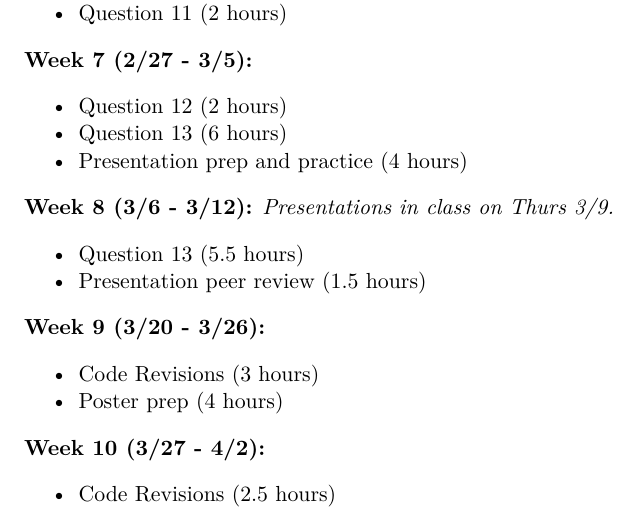
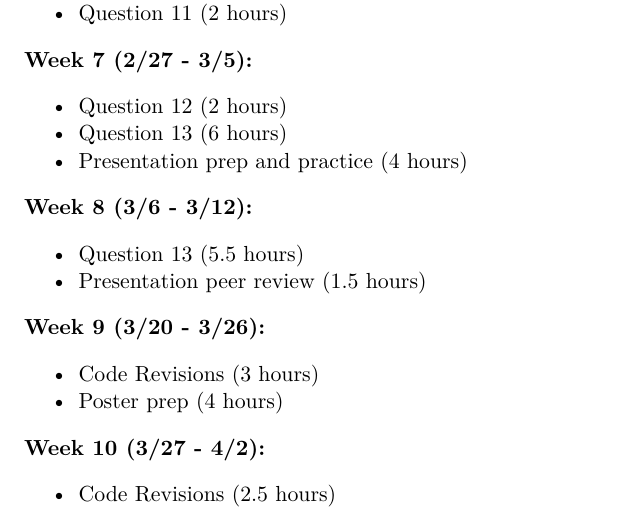
Before and after one commit to Shreehar01/Analysis-of-Global-Terrorism, a Quarto document (doc/proposal.qmd): part of page 6 of 7, cut so that both start at the same text. Rendered offline with R 4.5, knitr and Pandoc in place of Quarto, then LaTeX, with nearby package versions; a font, style sheet, LaTeX package, included part or bibliography that could not be used is replaced or left out.

Commit message:
remove additional comments

```diff
--- a/doc/proposal.qmd
+++ b/doc/proposal.qmd
@@ -256,7 +256,7 @@ will have three bars representing different evaluation metrics for a model. Ther
 * Question 13 (6 hours)
 * Presentation prep and practice (4 hours)
 
-**Week 8 (3/6 - 3/12):** *Presentations in class on Thurs 3/9.*
+**Week 8 (3/6 - 3/12):**
 
 * Question 13 (5.5 hours)
 * Presentation peer review (1.5 hours)
```
Also changed, not shown: doc/proposal.pdf.
